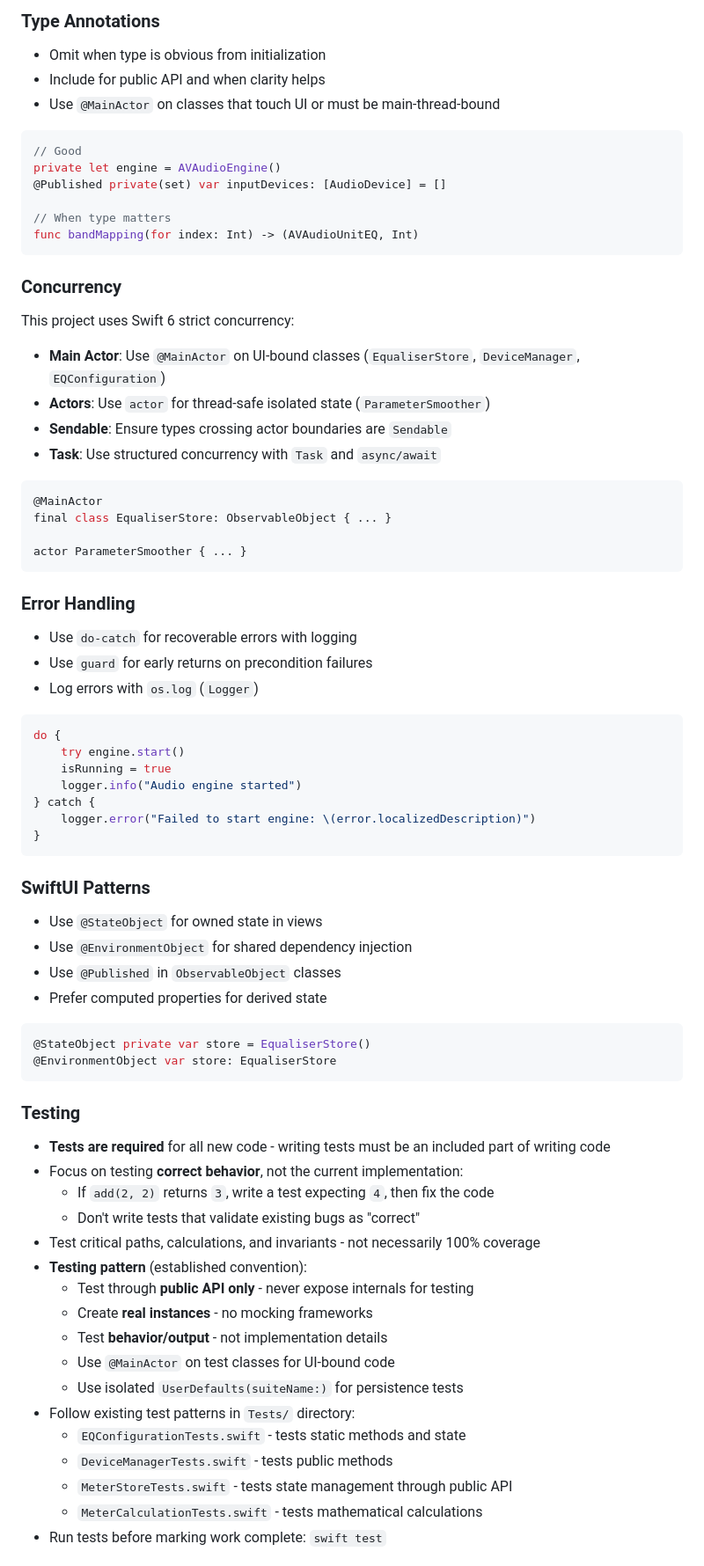
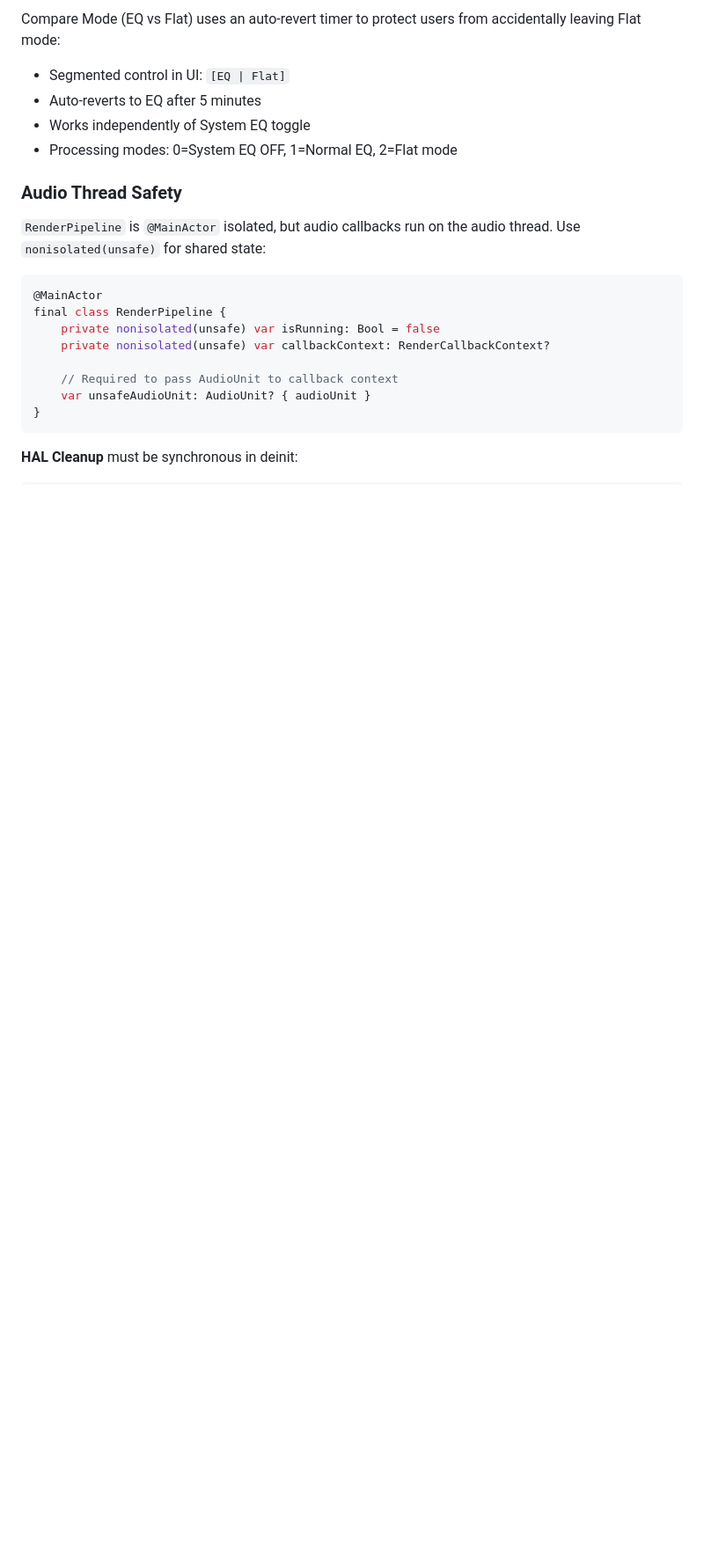
Before and after one commit to cvknage/equaliser, a Markdown page: AGENTS.md, the part around one of its changes. Shown at 88% size. Rendered like a GitHub page; blank space fills up the shorter version.

````diff
--- a/AGENTS.md
+++ b/AGENTS.md
@@ -135,80 +149,26 @@ import os.log
 
-### Type Annotations
+Compare Mode (EQ vs Flat) uses an auto-revert timer to protect users from accidentally leaving Flat mode:
 
-- Omit when type is obvious from initialization
-- Include for public API and when clarity helps
-- Use `@MainActor` on classes that touch UI or must be main-thread-bound
+- Segmented control in UI: `[EQ | Flat]`
+- Auto-reverts to EQ after 5 minutes
+- Works independently of System EQ toggle
+- Processing modes: 0=System EQ OFF, 1=Normal EQ, 2=Flat mode
 
-```swift
-// Good
-private let engine = AVAudioEngine()
-@Published private(set) var inputDevices: [AudioDevice] = []
+### Audio Thread Safety
 
-// When type matters
-func bandMapping(for index: Int) -> (AVAudioUnitEQ, Int)
-```
-
-### Concurrency
-
-This project uses Swift 6 strict concurrency:
-
-- **Main Actor**: Use `@MainActor` on UI-bound classes (`EqualiserStore`, `DeviceManager`, `EQConfiguration`)
-- **Actors**: Use `actor` for thread-safe isolated state (`ParameterSmoother`)
-- **Sendable**: Ensure types crossing actor boundaries are `Sendable`
-- **Task**: Use structured concurrency with `Task` and `async/await`
+`RenderPipeline` is `@MainActor` isolated, but audio callbacks run on the audio thread. Use `nonisolated(unsafe)` for shared state:
 
 ```swift
 @MainActor
-final class EqualiserStore: ObservableObject { ... }
+final class RenderPipeline {
+    private nonisolated(unsafe) var isRunning: Bool = false
+    private nonisolated(unsafe) var callbackContext: RenderCallbackContext?
 
-actor ParameterSmoother { ... }
-```
-
-### Error Handling
-
-- Use `do-catch` for recoverable errors with logging
-- Use `guard` for early returns on precondition failures
-- Log errors with `os.log` (`Logger`)
-
-```swift
-do {
-    try engine.start()
-    isRunning = true
-    logger.info("Audio engine started")
-} catch {
-    logger.error("Failed to start engine: \(error.localizedDescription)")
+    // Required to pass AudioUnit to callback context
+    var unsafeAudioUnit: AudioUnit? { audioUnit }
 }
 ```
 
-### SwiftUI Patterns
-
-- Use `@StateObject` for owned state in views
-- Use `@EnvironmentObject` for shared dependency injection
-- Use `@Published` in `ObservableObject` classes
-- Prefer computed properties for derived state
+**HAL Cleanup** must be synchronous in deinit:
 
 ```swift
-@StateObject private var store = EqualiserStore()
-@EnvironmentObject var store: EqualiserStore
-```
-
-### Testing
-
-- **Tests are required** for all new code - writing tests must be an included part of writing code
-- Focus on testing **correct behavior**, not the current implementation:
-  - If `add(2, 2)` returns `3`, write a test expecting `4`, then fix the code
-  - Don't write tests that validate existing bugs as "correct"
-- Test critical paths, calculations, and invariants - not necessarily 100% coverage
-- **Testing pattern** (established convention):
-  - Test through **public API only** - never expose internals for testing
-  - Create **real instances** - no mocking frameworks
-  - Test **behavior/output** - not implementation details
-  - Use `@MainActor` on test classes for UI-bound code
-  - Use isolated `UserDefaults(suiteName:)` for persistence tests
-- Follow existing test patterns in `Tests/` directory:
-  - `EQConfigurationTests.swift` - tests static methods and state
-  - `DeviceManagerTests.swift` - tests public methods
-  - `MeterStoreTests.swift` - tests state management through public API
-  - `MeterCalculationTests.swift` - tests mathematical calculations
-- Run tests before marking work complete: `swift test`
-
````
Also changed, not shown: other parts of AGENTS.md (+224 -349 lines).
